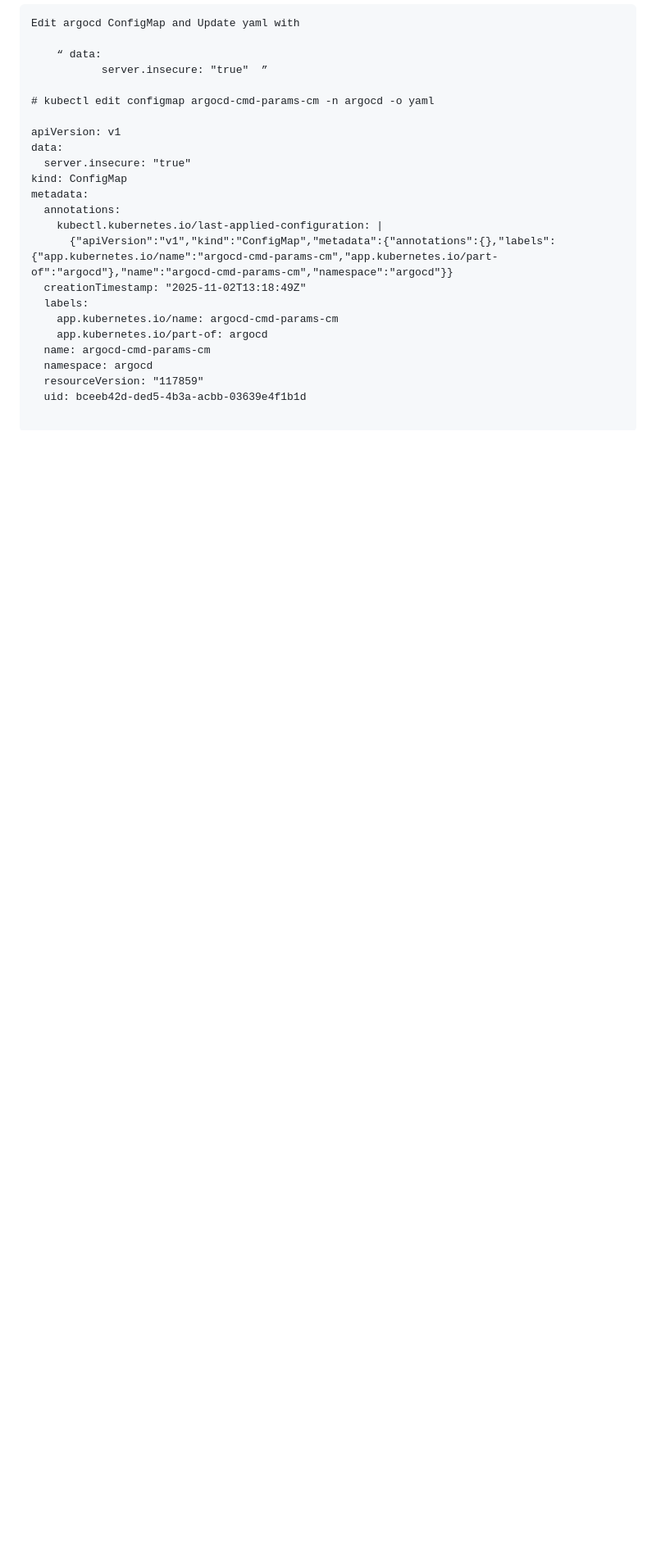
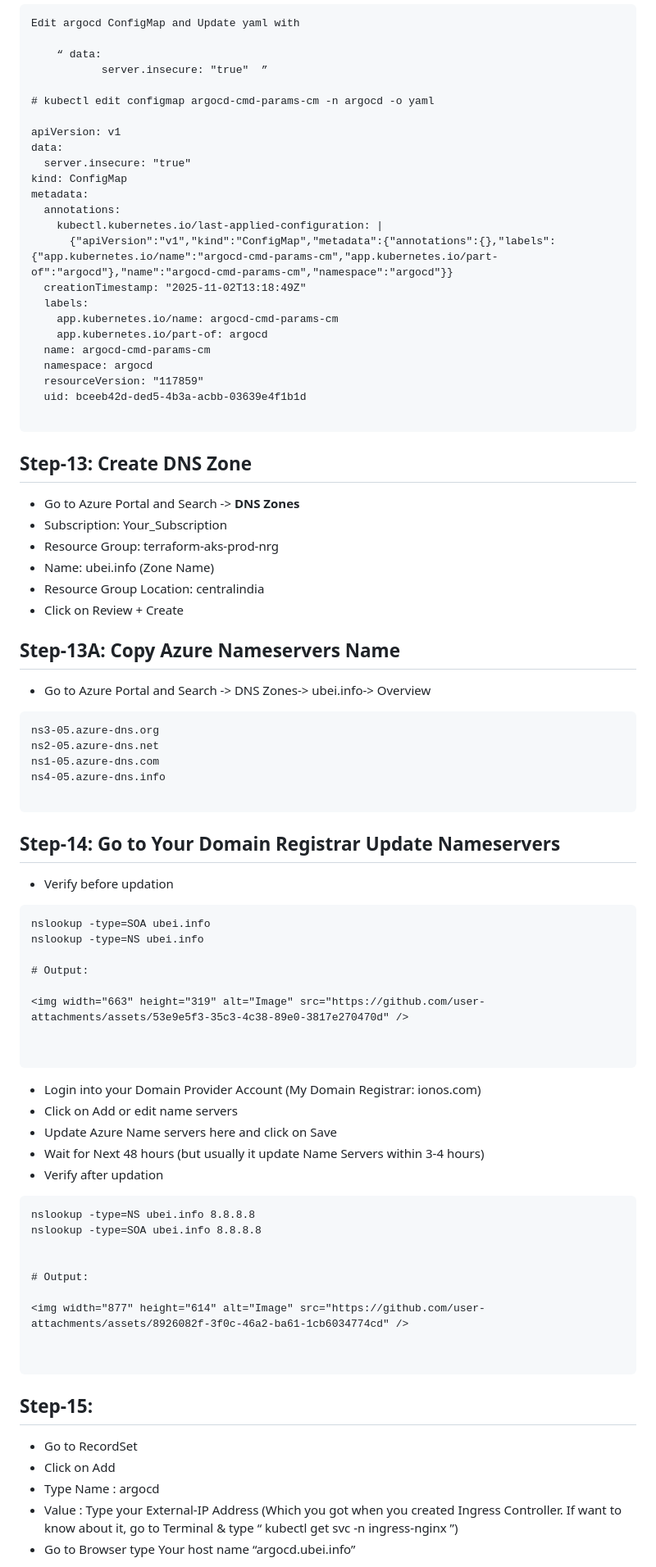
Before and after one commit to rahulkrajput/GitOps-Workflow-with-ArgoCD-on-Kubernetes-Project, a Markdown page: README.md, the part around the change printed below. Shown: that part at 82% size. GitHub-like rendering; blank space fills up the shorter version.

Commit message:
GitOps-Workflow-with-ArgoCD-on-Kubernetes-Project

````diff
--- a/README.md
+++ b/README.md
@@ -298,3 +298,62 @@ metadata:
   uid: bceeb42d-ded5-4b3a-acbb-03639e4f1b1d
 
 ```
+## Step-13: Create DNS Zone
+
+-	Go to Azure Portal and Search -> **DNS Zones**
+-	Subscription: Your_Subscription
+-	Resource Group: terraform-aks-prod-nrg
+-	Name: ubei.info (Zone Name)
+-	Resource Group Location: centralindia
+-	Click on Review + Create
+
+## Step-13A: Copy Azure Nameservers Name
+
+ -	Go to Azure Portal and Search -> DNS Zones-> ubei.info-> Overview
+```
+ns3-05.azure-dns.org
+ns2-05.azure-dns.net
+ns1-05.azure-dns.com
+ns4-05.azure-dns.info
+
+```
+## Step-14: Go to Your Domain Registrar Update Nameservers
+
+- Verify before updation
+
+```
+nslookup -type=SOA ubei.info
+nslookup -type=NS ubei.info
+
+# Output:
+
+<img width="663" height="319" alt="Image" src="https://github.com/user-attachments/assets/53e9e5f3-35c3-4c38-89e0-3817e270470d" />
+
+
+```
+
+-	Login into your Domain Provider Account (My Domain Registrar: ionos.com)
+-	Click on Add or edit name servers
+-	Update Azure Name servers here and click on Save
+-	Wait for Next 48 hours (but usually it update Name Servers within 3-4 hours)
+-	Verify after updation
+
+```
+nslookup -type=NS ubei.info 8.8.8.8
+nslookup -type=SOA ubei.info 8.8.8.8
+
+
+# Output:
+
+<img width="877" height="614" alt="Image" src="https://github.com/user-attachments/assets/8926082f-3f0c-46a2-ba61-1cb6034774cd" />
+
+
+```
+##  Step-15:
+
+-	Go to RecordSet
+-	Click on Add
+-	Type Name : argocd
+-	Value : Type your External-IP Address (Which you got when you created Ingress Controller. If want to know about it, go to Terminal & type “ kubectl get svc -n ingress-nginx ”)
+-	Go to Browser type Your host name “argocd.ubei.info”
+
````
Also changed, not shown: other parts of README.md (+4 -1 lines).
